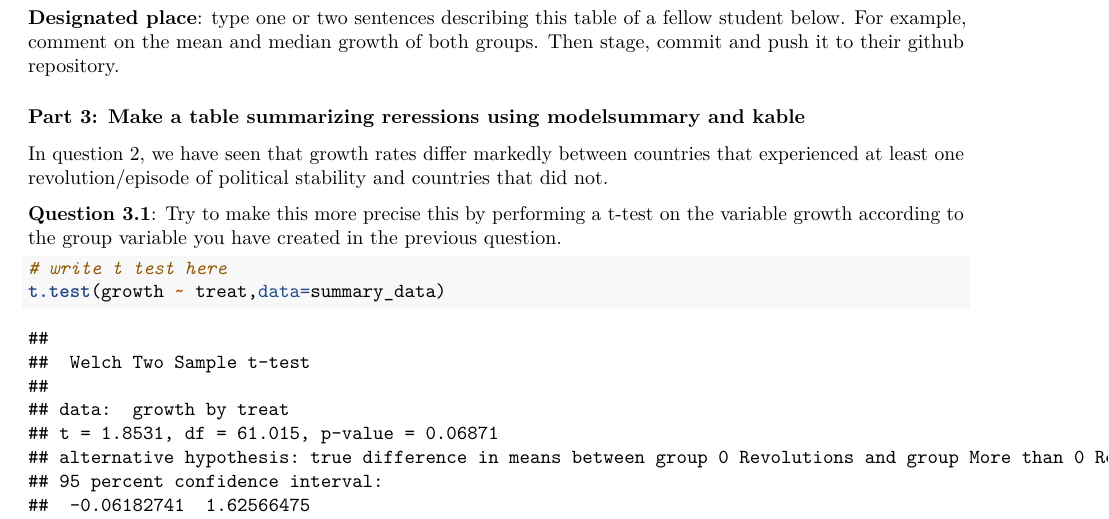
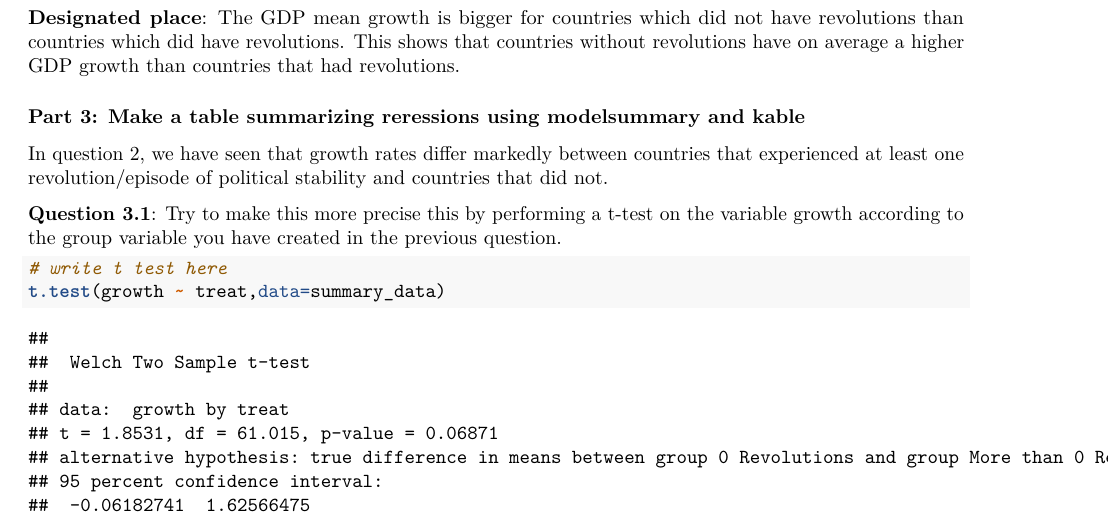
Before and after one commit to VendelLantos/assignment4, an R Markdown document (assignment_4.Rmd): part of page 2 of 3, cut at the place of the change. Rendered offline with R 4.5, knitr and Pandoc, then LaTeX, with nearby package versions; some code elsewhere in the file could not run offline.

Commit message:
GioviEli Comment
Commenting

````diff
--- a/assignment_4.Rmd
+++ b/assignment_4.Rmd
@@ -61,7 +61,7 @@ summary_data_data <- datasummary(growth+rgdp60 ~ treat*(mean+median+sd+ min+ max
 print(summary_data_data)
 ```
 
-**Designated place**: type one or two sentences describing this table of a fellow student below. For example, comment on the mean and median growth of both groups. Then stage, commit and push it to their github repository.
+**Designated place**: The GDP mean growth is bigger for countries which did not have revolutions than countries which did have revolutions. This shows that countries without revolutions have on average a higher GDP growth than countries that had revolutions.
 
 ### Part 3: Make a table summarizing reressions using modelsummary and kable
 
````
